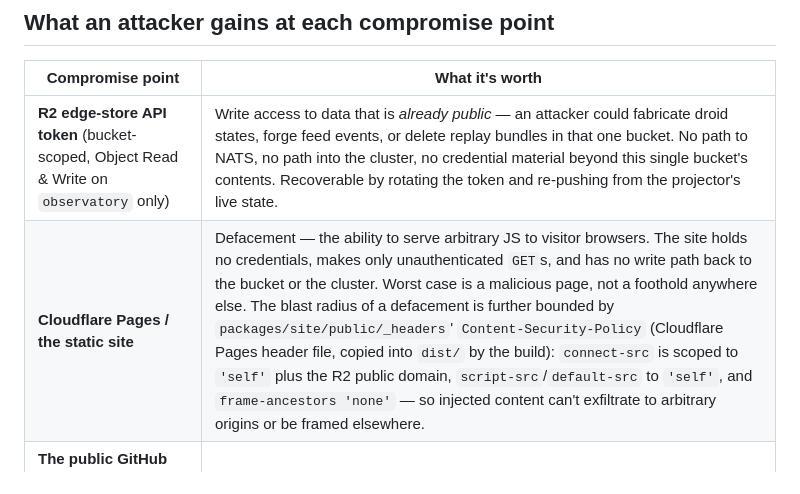
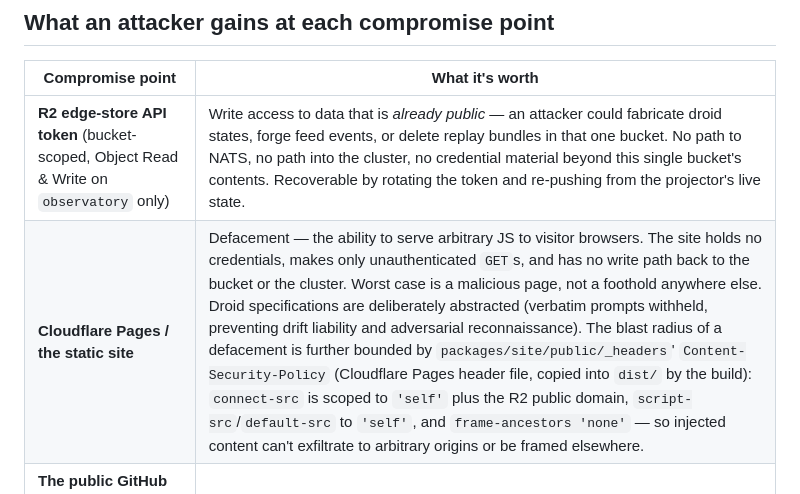
Before and after one commit to syntax922/droidkluster-observatory, a Markdown page: THREAT_MODEL.md, the part around the change. GitHub-like rendering.

```diff
--- a/THREAT_MODEL.md
+++ b/THREAT_MODEL.md
@@ -76,7 +76,7 @@ the public side of the boundary can cause the projector to do anything.
 | Compromise point | What it's worth |
 |---|---|
 | **R2 edge-store API token** (bucket-scoped, Object Read & Write on `observatory` only) | Write access to data that is *already public* — an attacker could fabricate droid states, forge feed events, or delete replay bundles in that one bucket. No path to NATS, no path into the cluster, no credential material beyond this single bucket's contents. Recoverable by rotating the token and re-pushing from the projector's live state. |
-| **Cloudflare Pages / the static site** | Defacement — the ability to serve arbitrary JS to visitor browsers. The site holds no credentials, makes only unauthenticated `GET`s, and has no write path back to the bucket or the cluster. Worst case is a malicious page, not a foothold anywhere else. The blast radius of a defacement is further bounded by `packages/site/public/_headers`' `Content-Security-Policy` (Cloudflare Pages header file, copied into `dist/` by the build): `connect-src` is scoped to `'self'` plus the R2 public domain, `script-src`/`default-src` to `'self'`, and `frame-ancestors 'none'` — so injected content can't exfiltrate to arbitrary origins or be framed elsewhere. |
+| **Cloudflare Pages / the static site** | Defacement — the ability to serve arbitrary JS to visitor browsers. The site holds no credentials, makes only unauthenticated `GET`s, and has no write path back to the bucket or the cluster. Worst case is a malicious page, not a foothold anywhere else. Droid specifications are deliberately abstracted (verbatim prompts withheld, preventing drift liability and adversarial reconnaissance). The blast radius of a defacement is further bounded by `packages/site/public/_headers`' `Content-Security-Policy` (Cloudflare Pages header file, copied into `dist/` by the build): `connect-src` is scoped to `'self'` plus the R2 public domain, `script-src`/`default-src` to `'self'`, and `frame-ancestors 'none'` — so injected content can't exfiltrate to arbitrary origins or be framed elsewhere. |
 | **The public GitHub repo** (`droidkluster-observatory`), if a malicious commit reaches `main` | Same blast radius as a site compromise: Cloudflare Pages auto-deploys from `main`, so repo write access is site-deploy access — defacement, not cluster compromise. The repo carries no deployment secrets or cluster credentials. |
 | **The projector process itself** (in-cluster, not internet-reachable) | Listed for completeness, not as a public attack surface: it holds the R2 write credentials and a NATS durable consumer scoped to `NATS_FILTER_SUBJECTS`. It is the diode's private terminus, protected by cluster-level controls (Zone 1), and is out of reach for anyone who has only compromised Zone 2 or Zone 3. |
 
```
Also changed, not shown: README.md (+11 -1 lines).
